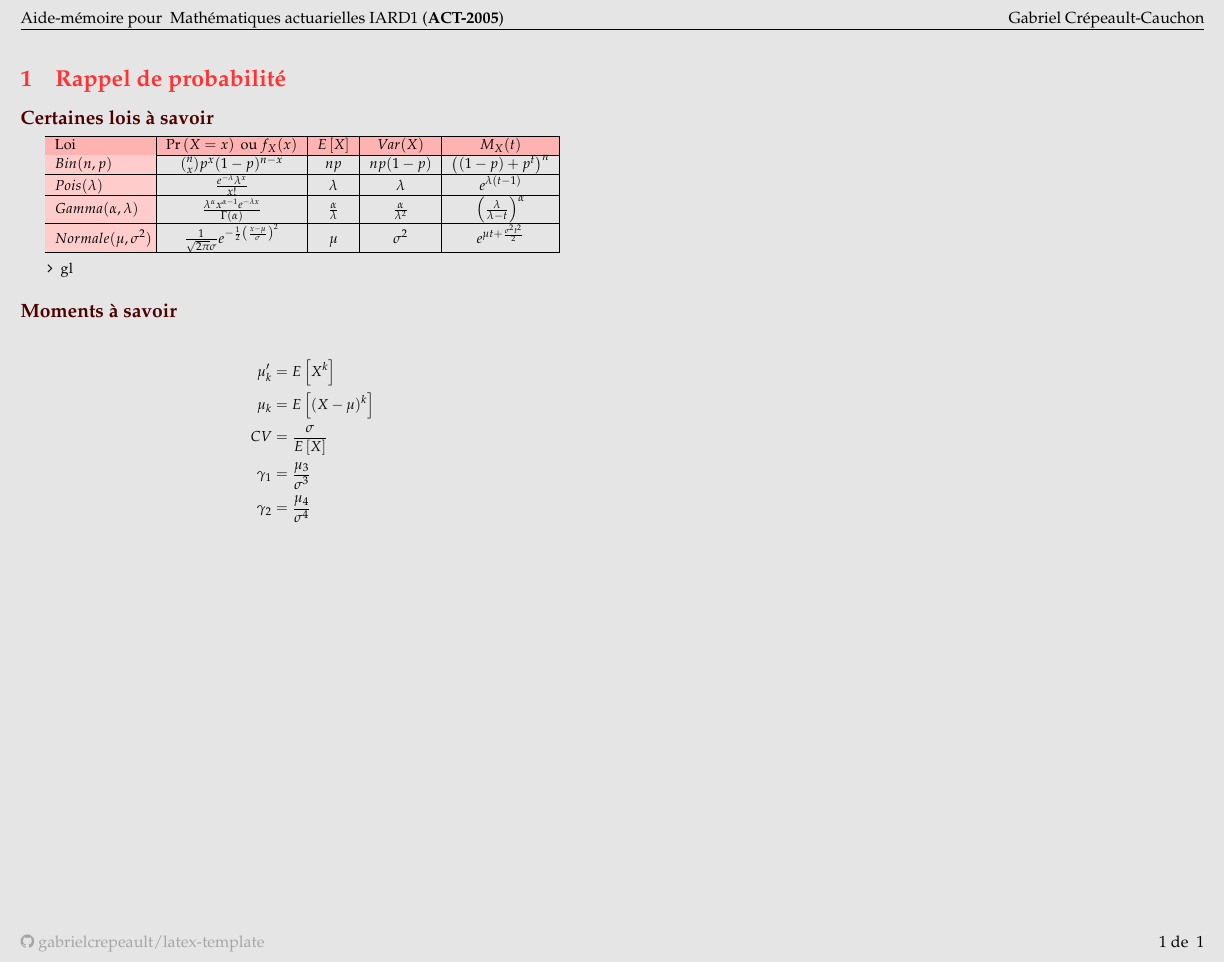
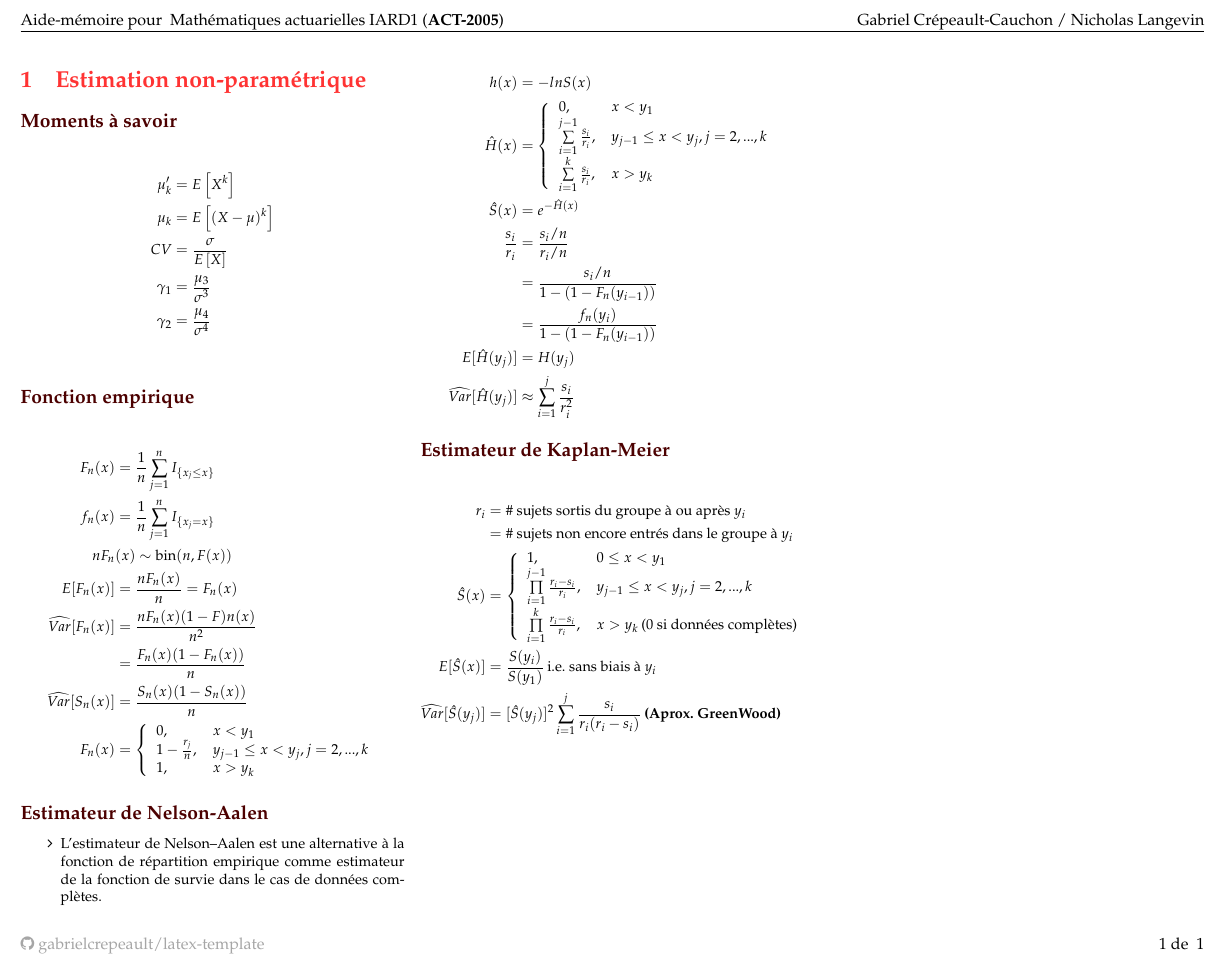
Before and after one commit to gabrielcrepeault/latex-template, a LaTeX document (cheatsht-ACT2005/cheatsht-ACT2005.tex, which reads cheatsht-ACT2005/cheatsht-preamble.tex): part of the page, cut so that both start at the same text. Compiled offline with pdfLaTeX.

Commit message:
Version NL

```diff
--- a/cheatsht-ACT2005/cheatsht-ACT2005.tex
+++ b/cheatsht-ACT2005/cheatsht-ACT2005.tex
@@ -15,31 +15,84 @@
 \begin{document}
 
 \small
-\begin{multicols*}{2} % Nombre de colonnes (peut être changé plus tard.)
-\section{Rappel de probabilité}
-\subsection*{Certaines lois à savoir}
-\begin{tabular}{|a| * {4}{C|}}
-\hline
-\rowcolor{red!30!white}\text{Loi} & \prob{X = x} \text{ ou } f_X(x) & \esp{X} & Var(X) & M_X(t) \\\hline
-Bin(n,p)	& \binom{n}{x} p^x (1-p)^{n-x} & np & np(1-p) & \left( (1-p) + p^t \right)^n \\\hline
-Pois(\lambda) & \frac{e^{-\lambda} \lambda^x}{x!} & \lambda & \lambda & e^{\lambda(t-1)} \\\hline
-Gamma(\alpha, \lambda) & \frac{\lambda^{\alpha} x^{\alpha-1} e^{-\lambda x}}{\Gamma(\alpha)} & \frac{\alpha}{\lambda} & \frac{\alpha}{\lambda^2} & \left( \frac{\lambda}{\lambda - t} \right)^\alpha \\\hline
-Normale(\mu, \sigma^2) & \frac{1}{\sqrt{2 \pi} \sigma} e^{- \frac{1}{2} \left( \frac{x-\mu}{\sigma} \right)^2} & \mu & \sigma^2 & e^{\mu t + \frac{\sigma^2 t^2}{2}} \\\hline
-\end{tabular}
+\begin{multicols*}{3} % Nombre de colonnes (peut être changé plus tard.)
+% \section{Rappel de probabilité}
+% \subsection*{Certaines lois à savoir}
+% \begin{tabular}{|a| * {4}{C|}}
+% \hline
+% \rowcolor{red!30!white}\text{Loi} & \prob{X = x} \text{ ou } f_X(x) & \esp{X} & Var(X) & M_X(t) \\\hline
+% Bin(n,p)	& \binom{n}{x} p^x (1-p)^{n-x} & np & np(1-p) & \left( (1-p) + p^t \right)^n \\\hline
+% Pois(\lambda) & \frac{e^{-\lambda} \lambda^x}{x!} & \lambda & \lambda & e^{\lambda(t-1)} \\\hline
+% Gamma(\alpha, \lambda) & \frac{\lambda^{\alpha} x^{\alpha-1} e^{-\lambda x}}{\Gamma(\alpha)} & \frac{\alpha}{\lambda} & \frac{\alpha}{\lambda^2} & \left( \frac{\lambda}{\lambda - t} \right)^\alpha \\\hline
+% Normale(\mu, \sigma^2) & \frac{1}{\sqrt{2 \pi} \sigma} e^{- \frac{1}{2} \left( \frac{x-\mu}{\sigma} \right)^2} & \mu & \sigma^2 & e^{\mu t + \frac{\sigma^2 t^2}{2}} \\\hline
+% \end{tabular}
 
-\begin{itemize}
-\item gl
-\end{itemize}
-
+\section{Estimation non-paramétrique}
 \subsection*{Moments à savoir}
 \begin{align*}
 \mu_k^{\prime} 	& = \esp{X^k} \\
 \mu_k			& = \esp{(X-\mu)^k} \\
 CV				& = \frac{\sigma}{\esp{X}} \\
-\gamma_1			& = \frac{\mu_3}{\sigma^3} \\
+\gamma_1			& = \frac{\mu_3}{\sigma^3}  \\
 \gamma_2			& = \frac{\mu_4}{\sigma^4} \\
 \end{align*}
 
+\subsection*{Fonction empirique}
+\begin{align*}
+F_n(x) &= \frac{1}{n} \sum\limits_{j=1}^n I_{\{ x_j \leq x\}} \\
+f_n(x) &= \frac{1}{n} \sum\limits_{j=1}^n I_{\{ x_j = x\}}  \\
+ n F_n&(x)  \sim \text{bin}(n, F(x))\\
+E[F_n(x)] &= \frac{n F_n(x)}{n} = F_n(x)\\
+\widehat{Var}[F_n(x)] &= \frac{n F_n(x)(1 - F)n(x)}{n^2} \\
+       &= \frac{F_n(x)(1 - F_n(x))}{n}  \\
+\widehat{Var}[S_n(x)] &= \frac{S_n(x)(1 - S_n(x))}{n} \\
+F_n(x) &=
+\left\{
+	\begin{array}{ll}
+		0,  &  x < y_1 \\
+        1 - \frac{r_j}{n}, &  y_{j-1} \leq x < y_j, j=2,...,k \\
+        1, & x > y_k
+	\end{array}
+\right.
+\end{align*}
+
+\subsection*{Estimateur de Nelson-Aalen}
+\begin{itemize}
+    \item L'estimateur de Nelson–Aalen est une alternative à la fonction de répartition empirique comme estimateur de la fonction de survie dans le cas de données complètes.
+\end{itemize}
+\begin{align*}
+    h(x) &= -ln S(x) \\
+    \hat{H}(x) &=
+    \left\{
+	\begin{array}{ll}
+		0,  &  x < y_1 \\
+        \sum\limits_{i=1}^{j-1} \frac{s_i}{r_i}, &  y_{j-1} \leq x < y_j, j=2,...,k \\
+        \sum\limits_{i=1}^{k} \frac{s_i}{r_i}, & x > y_k
+	\end{array}
+\right. \\
+\hat{S}(x) &= e^{-\hat{H}(x)} \\
+\frac{s_i}{r_i} &= \frac{s_i/n}{r_i/n} \\
+                &= \frac{s_i/n}{1 - (1 - F_n(y_{i-1}))} \\
+                &= \frac{f_n(y_i)}{1 - (1 - F_n(y_{i-1}))} \\
+E[\hat{H}(y_j)] &= H(y_j) \\
+\widehat{Var}[\hat{H}(y_j)] &\approx \sum_{i=1}^j \frac{s_i}{r_i^2}
+\end{align*}
+
+\subsection*{Estimateur de Kaplan-Meier}
+\begin{align*}
+    r_i &= \text{\# sujets sortis du groupe à ou après $y_i$} \\
+        &= \text{\# sujets non encore entrés dans le groupe à $y_i$} \\
+    \hat{S}(x) &=
+    \left\{
+	\begin{array}{ll}
+		1,  &  0 \leq x < y_1 \\
+        \prod\limits_{i=1}^{j-1} \frac{r_i - s_i}{r_i}, &  y_{j-1} \leq x < y_j, j=2,...,k \\
+        \prod\limits_{i=1}^{k} \frac{r_i - s_i}{r_i}, & x > y_k \: \text{(0 si données complètes)}
+	\end{array}
+    \right. \\
+    E[\hat{S}(x)] &= \frac{S(y_i)}{S(y_1)}\: \text{i.e. sans biais à $y_i$} \\
+    \widehat{Var}[\hat{S}(y_j)] &= [\hat{S}(y_j)]^2 \sum_{i=1}^j \frac{s_i}{r_i(r_i - s_i)}\: \textbf{(Aprox. GreenWood)}
+\end{align*}
 \end{multicols*}
 
 %% -----------------------------
--- a/cheatsht-ACT2005/cheatsht-preamble.tex
+++ b/cheatsht-ACT2005/cheatsht-preamble.tex
@@ -21,8 +21,8 @@
 \def\cours{Mathématiques actuarielles IARD1}
 \def\sigle{ACT-2005}
 \def\session{Automne 2018}
-\def\auteur{Gabriel Crépeault-Cauchon}
-\def\BackgroundColor{gray!20!white}
+\def\auteur{Gabriel Crépeault-Cauchon / Nicholas Langevin}
+\def\BackgroundColor{white}
 \def\SectionColor{red!80!white}
 \def\SubSectionColor{red!30!black}
 
```
Also changed, not shown: cheatsht-ACT2005/cheatsht-ACT2005.pdf.
